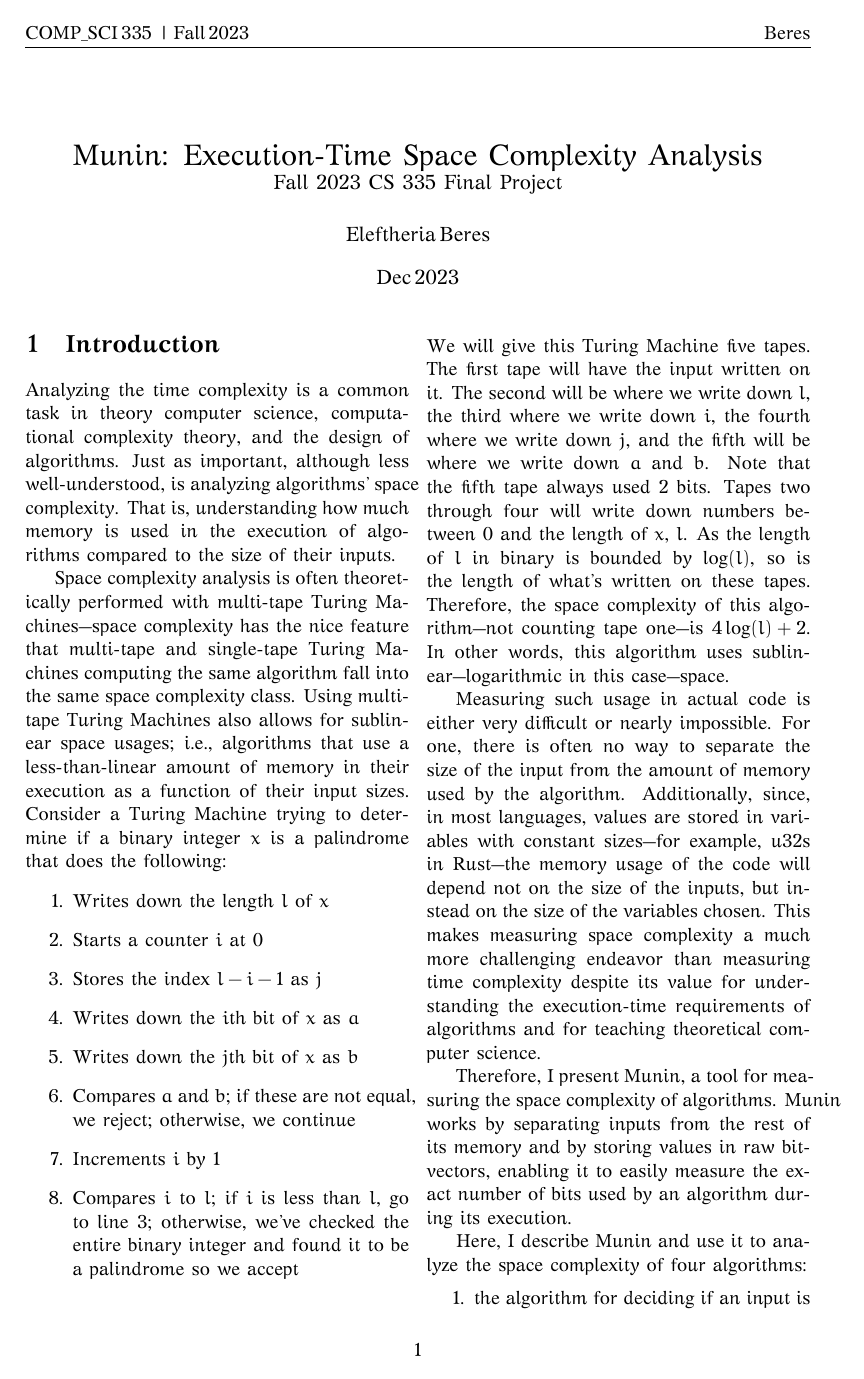
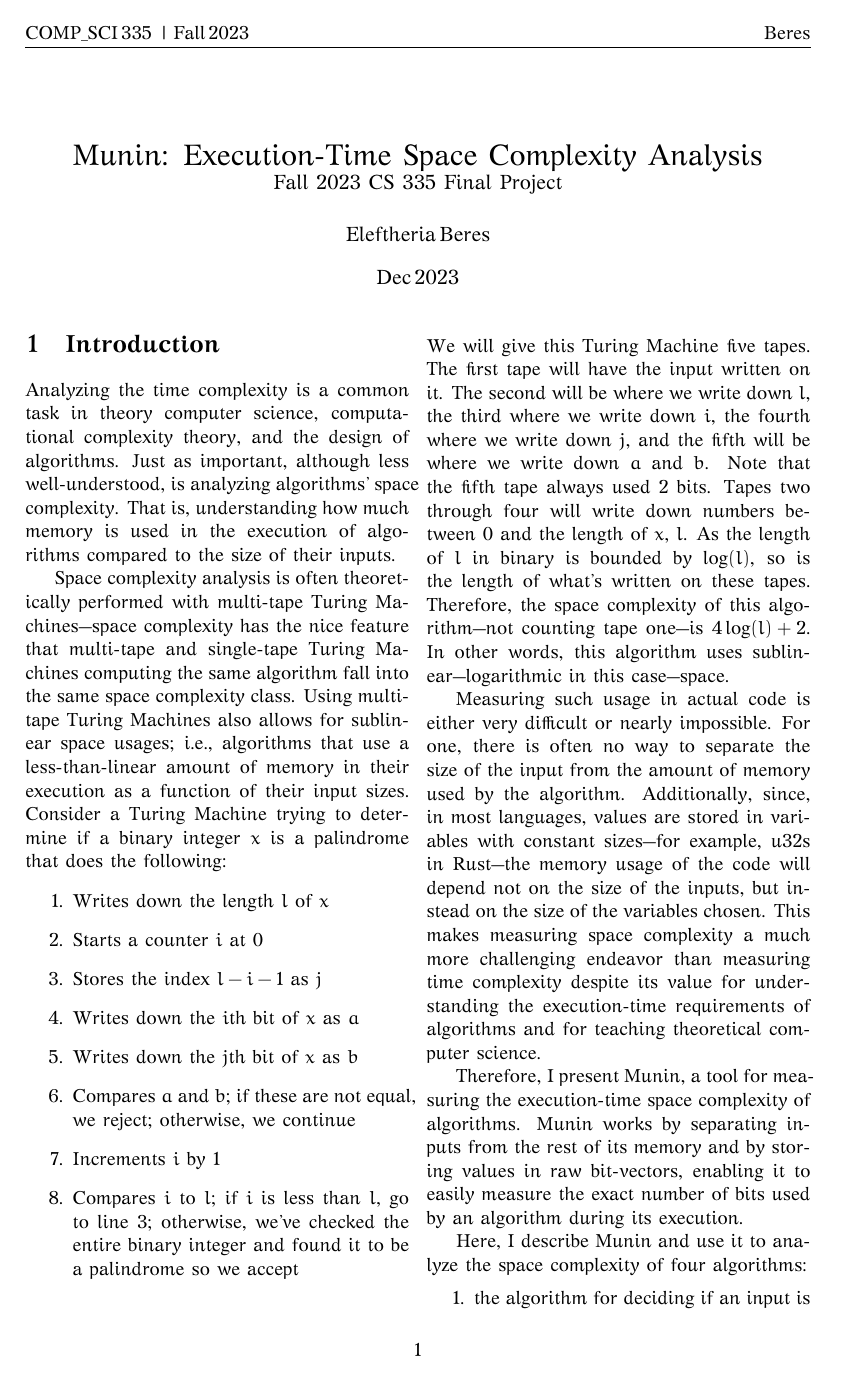
Before and after one commit to ellifteria/munin, a LaTeX document (writeup/eberes-final-335.tex): page 1 of 12. The pictures show the PDF file writeup/eberes-final-335.pdf that the author committed with the source.

Commit message:
Fix weird LaTeX line break pt. 3

```diff
--- a/writeup/eberes-final-335.tex
+++ b/writeup/eberes-final-335.tex
@@ -88,7 +88,7 @@ For one, there is often no way to separate the size of the input from the amount
 Additionally, since, in most languages, values are stored in variables with constant sizes—for example, \lstinline|u32|s in Rust—the memory usage of the code will depend not on the size of the inputs, but instead on the size of the variables chosen.
 This makes measuring space complexity a much more challenging endeavor than measuring time complexity despite its value for understanding the execution-time requirements of algorithms and for teaching theoretical computer science.
 
-Therefore, I present Munin, a tool for measuring the space complexity of algorithms.
+Therefore, I present Munin, a tool for measuring the execution-time space complexity of algorithms.
 Munin works by separating inputs from the rest of its memory and by storing values in raw bit-vectors, enabling it to easily measure the exact number of bits used by an algorithm during its execution.
 
 Here, I describe Munin and use it to analyze the space complexity of four algorithms:
```
Also changed, not shown: writeup/eberes-final-335.pdf.
